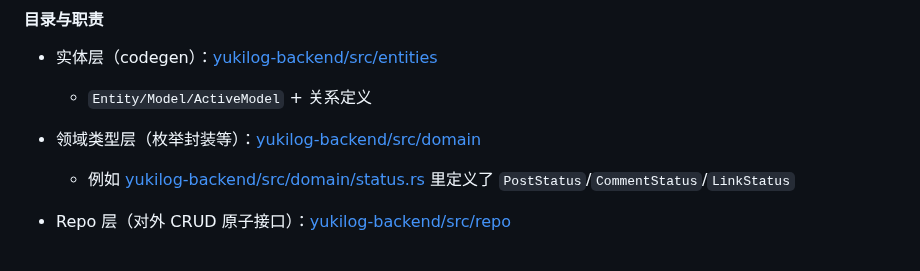
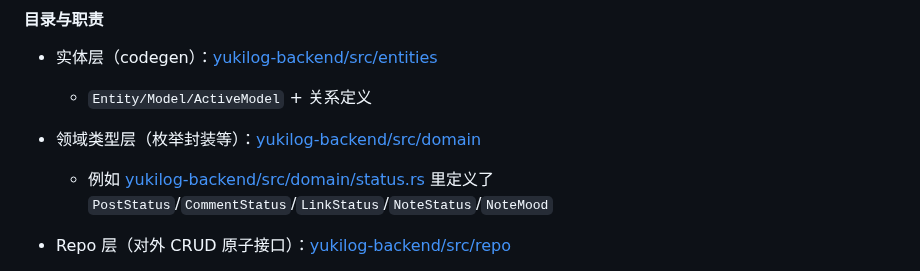
Before and after one commit to Threepan/YukiLog, a Markdown page: yukilog-backend/docs/orm.md, the part around the change. Rendered like a GitHub page.

```diff
--- a/yukilog-backend/docs/orm.md
+++ b/yukilog-backend/docs/orm.md
@@ -33,7 +33,7 @@ ORM 是用 `sea-orm-cli` 做的, 目录在 [entities](../src/entities/)
 	* `Entity/Model/ActiveModel` + 关系定义
 
 * 领域类型层（枚举封装等）：[yukilog-backend/src/domain](../src/domain)
-	* 例如 [yukilog-backend/src/domain/status.rs](../src/domain/status.rs) 里定义了 `PostStatus`/`CommentStatus`/`LinkStatus`
+	* 例如 [yukilog-backend/src/domain/status.rs](../src/domain/status.rs) 里定义了 `PostStatus`/`CommentStatus`/`LinkStatus`/`NoteStatus`/`NoteMood`
 
 * Repo 层（对外 CRUD 原子接口）：[yukilog-backend/src/repo](../src/repo)
 	* 统一错误类型： [yukilog-backend/src/repo/error.rs](../src/repo/error.rs)
```
Also changed, not shown: yukilog-backend/docs/repo.md (+24 -0 lines).
